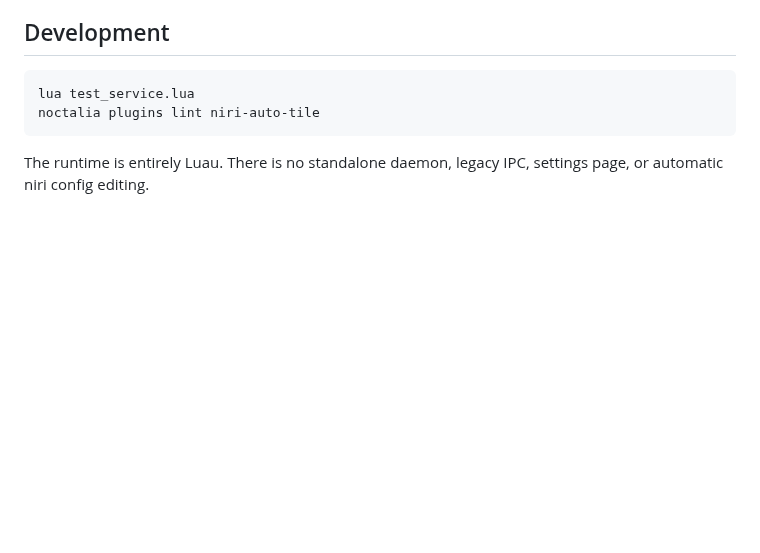
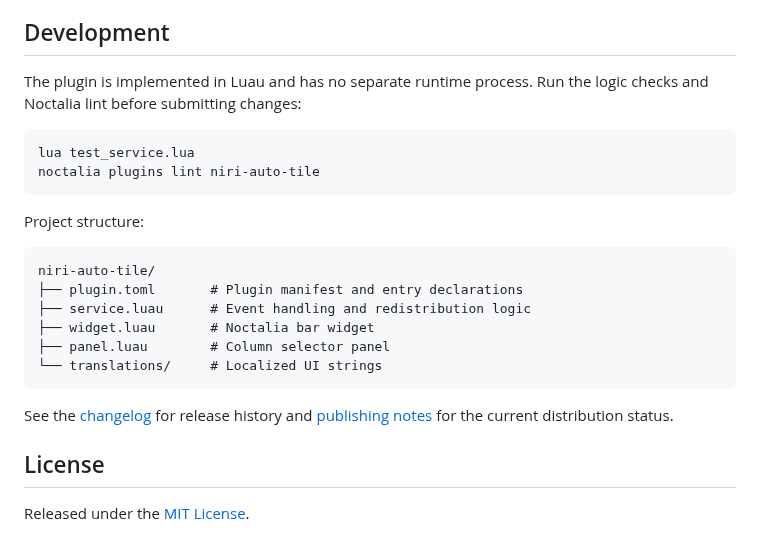
Before and after one commit to pir0c0pter0/niri-auto-tile, a Markdown page: README.md, the part around one of its changes. Drawn GitHub-style; blank space fills up the shorter version.

````diff
--- a/README.md
+++ b/README.md
@@ -68,9 +150,27 @@ noctalia msg panel-toggle pir0c0pter0/niri-auto-tile:panel
 ## Development
+
+The plugin is implemented in Luau and has no separate runtime process. Run the
+logic checks and Noctalia lint before submitting changes:
 
 ```bash
 lua test_service.lua
 noctalia plugins lint niri-auto-tile
 ```
 
-The runtime is entirely Luau. There is no standalone daemon, legacy IPC,
-settings page, or automatic niri config editing.
+Project structure:
+
+```text
+niri-auto-tile/
+├── plugin.toml       # Plugin manifest and entry declarations
+├── service.luau      # Event handling and redistribution logic
+├── widget.luau       # Noctalia bar widget
+├── panel.luau        # Column selector panel
+└── translations/     # Localized UI strings
+```
+
+See the [changelog](CHANGELOG.md) for release history and
+[publishing notes](PUBLISHING.md) for the current distribution status.
+
+## License
+
+Released under the [MIT License](LICENSE).
````
Also changed, not shown: other parts of README.md (+107 -25 lines), docs/column-layout.png (added).
